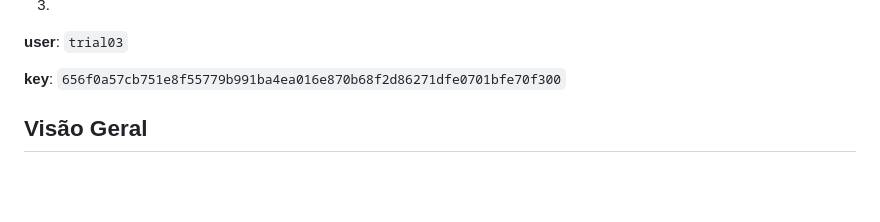
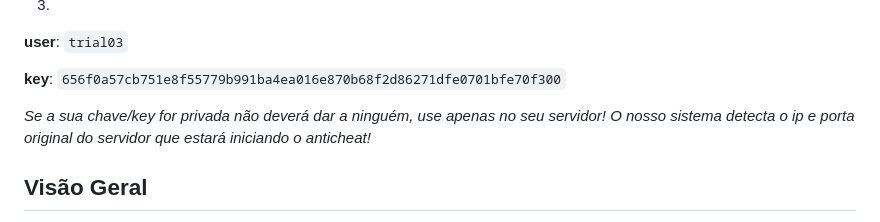
Before and after one commit to ruip005/mta_anticheat, a Markdown page: README.md, the part around the change. Rendered like a GitHub page; blank space fills up the shorter version.

```diff
--- a/README.md
+++ b/README.md
@@ -43,6 +43,8 @@ Tenha em mente que apenas o português é estável e completo, outros idiomas ap
 **user**: `trial03`
 
 **key**: `656f0a57cb751e8f55779b991ba4ea016e870b68f2d86271dfe0701bfe70f300`
+
+*Se a sua chave/key for privada não deverá dar a ninguém, use apenas no seu servidor! O nosso sistema detecta o ip e porta original do servidor que estará iniciando o anticheat!*
 
 
 ## Visão Geral
```
